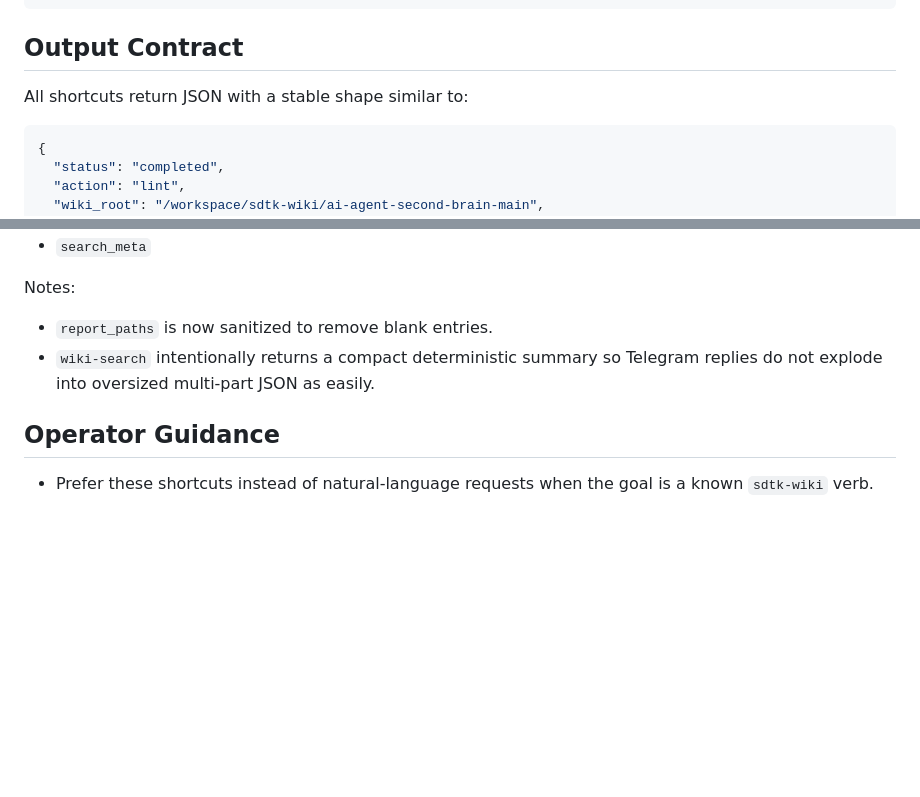
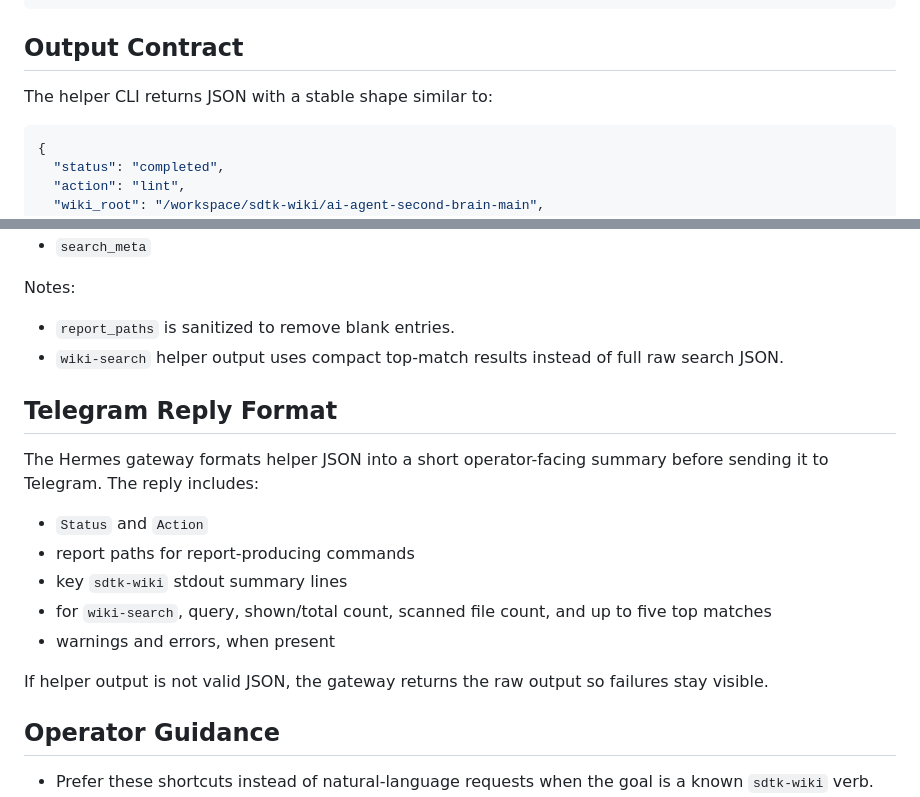
Before and after one commit to nerothemepro/hermes-agent-plugin, a Markdown page: docs/HERWIKI_SDTK_WIKI_SHORTCUTS.md, 2 parts joined by grey strips. Rendered like a GitHub page; blank space fills up the shorter version.

Commit message:
Document HerWiki Telegram summaries

````diff
--- a/docs/HERWIKI_SDTK_WIKI_SHORTCUTS.md
+++ b/docs/HERWIKI_SDTK_WIKI_SHORTCUTS.md
@@ -109,7 +109,7 @@ Examples:
 
 ## Output Contract
 
-All shortcuts return JSON with a stable shape similar to:
+The helper CLI returns JSON with a stable shape similar to:
 
 ```json
 {
@@ -134,8 +134,20 @@ For `wiki-search`, the payload also includes:
 - `search_meta`
 
 Notes:
-- `report_paths` is now sanitized to remove blank entries.
-- `wiki-search` intentionally returns a compact deterministic summary so Telegram replies do not explode into oversized multi-part JSON as easily.
+- `report_paths` is sanitized to remove blank entries.
+- `wiki-search` helper output uses compact top-match results instead of full raw search JSON.
+
+## Telegram Reply Format
+
+The Hermes gateway formats helper JSON into a short operator-facing summary before sending it to Telegram. The reply includes:
+
+- `Status` and `Action`
+- report paths for report-producing commands
+- key `sdtk-wiki` stdout summary lines
+- for `wiki-search`, query, shown/total count, scanned file count, and up to five top matches
+- warnings and errors, when present
+
+If helper output is not valid JSON, the gateway returns the raw output so failures stay visible.
 
 ## Operator Guidance
 
````
Also changed, not shown: docs/HERWIKI_SOUL.md (+1 -1 lines).
